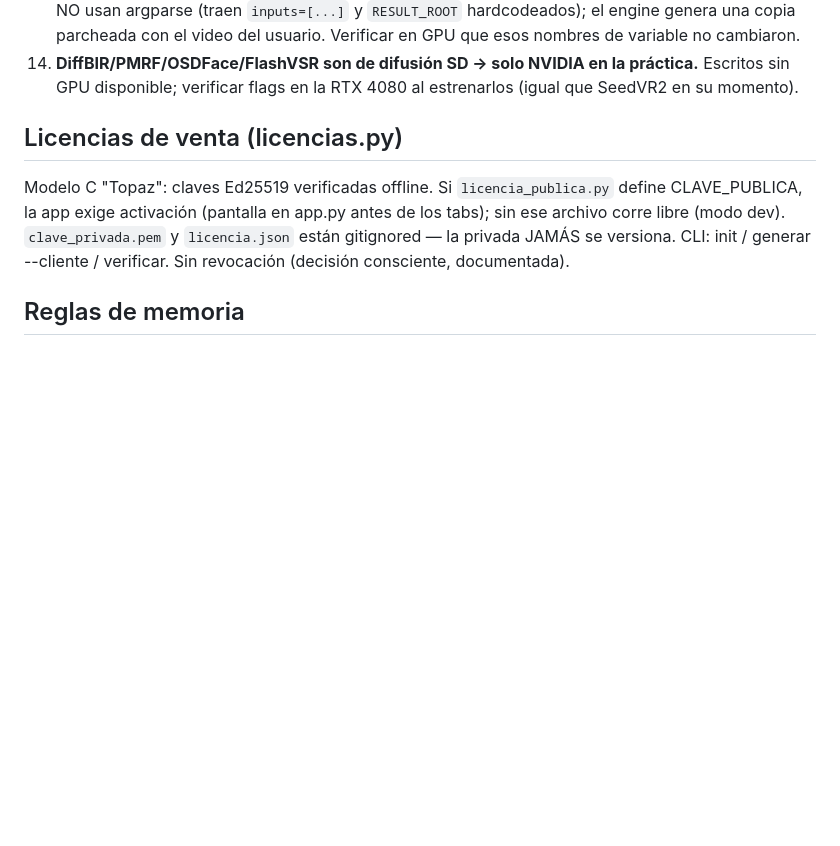
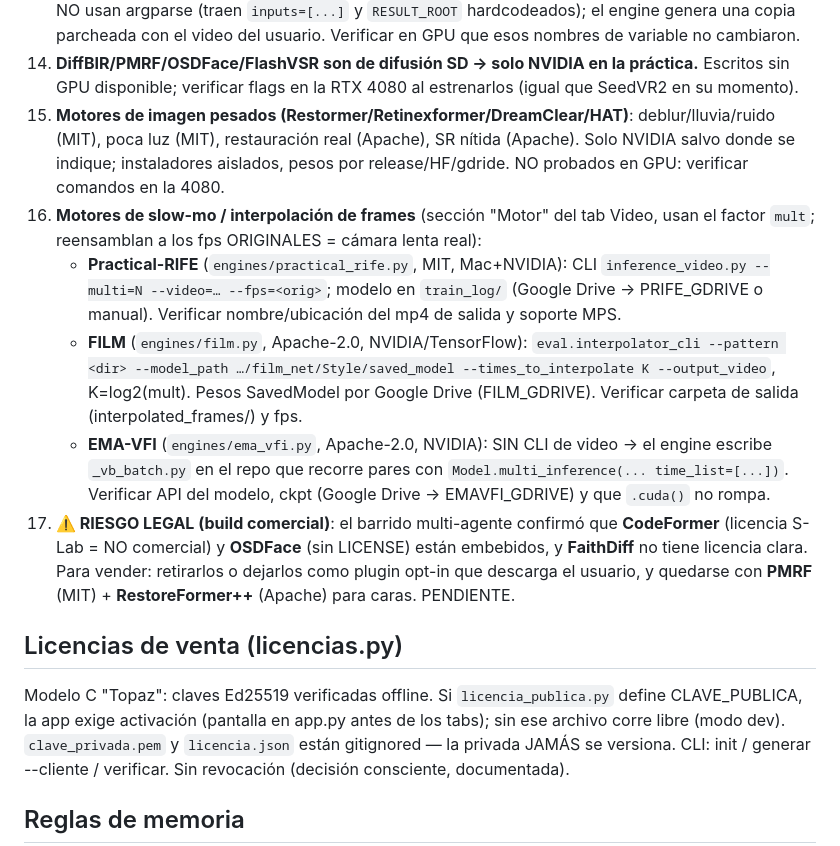
Before and after one commit to giopark4444-commits/videoboost-, a Markdown page: CLAUDE.md, the part around the change. Rendered like a GitHub page; blank space fills up the shorter version.

Commit message:
docs: documentar motores pesados + slow-mo (verificar en GPU) y riesgo legal de caras
Co-Authored-By: Claude Opus 4.8 <noreply@anthropic.com>

```diff
--- a/CLAUDE.md
+++ b/CLAUDE.md
@@ -88,6 +88,29 @@ en este orden:
 14. **DiffBIR/PMRF/OSDFace/FlashVSR son de difusión SD → solo NVIDIA en la
     práctica.** Escritos sin GPU disponible; verificar flags en la RTX 4080 al
     estrenarlos (igual que SeedVR2 en su momento).
+15. **Motores de imagen pesados (Restormer/Retinexformer/DreamClear/HAT)**:
+    deblur/lluvia/ruido (MIT), poca luz (MIT), restauración real (Apache), SR nítida
+    (Apache). Solo NVIDIA salvo donde se indique; instaladores aislados, pesos por
+    release/HF/gdride. NO probados en GPU: verificar comandos en la 4080.
+16. **Motores de slow-mo / interpolación de frames** (sección "Motor" del tab Video,
+    usan el factor `mult`; reensamblan a los fps ORIGINALES = cámara lenta real):
+    - **Practical-RIFE** (`engines/practical_rife.py`, MIT, Mac+NVIDIA): CLI
+      `inference_video.py --multi=N --video=… --fps=<orig>`; modelo en `train_log/`
+      (Google Drive → PRIFE_GDRIVE o manual). Verificar nombre/ubicación del mp4 de
+      salida y soporte MPS.
+    - **FILM** (`engines/film.py`, Apache-2.0, NVIDIA/TensorFlow): `eval.interpolator_cli
+      --pattern <dir> --model_path …/film_net/Style/saved_model --times_to_interpolate
+      K --output_video`, K=log2(mult). Pesos SavedModel por Google Drive (FILM_GDRIVE).
+      Verificar carpeta de salida (interpolated_frames/) y fps.
+    - **EMA-VFI** (`engines/ema_vfi.py`, Apache-2.0, NVIDIA): SIN CLI de video → el
+      engine escribe `_vb_batch.py` en el repo que recorre pares con
+      `Model.multi_inference(... time_list=[...])`. Verificar API del modelo, ckpt
+      (Google Drive → EMAVFI_GDRIVE) y que `.cuda()` no rompa.
+17. **⚠️ RIESGO LEGAL (build comercial)**: el barrido multi-agente confirmó que
+    **CodeFormer** (licencia S-Lab = NO comercial) y **OSDFace** (sin LICENSE) están
+    embebidos, y **FaithDiff** no tiene licencia clara. Para vender: retirarlos o
+    dejarlos como plugin opt-in que descarga el usuario, y quedarse con **PMRF**
+    (MIT) + **RestoreFormer++** (Apache) para caras. PENDIENTE.
 
 ## Licencias de venta (licencias.py)
 
```
